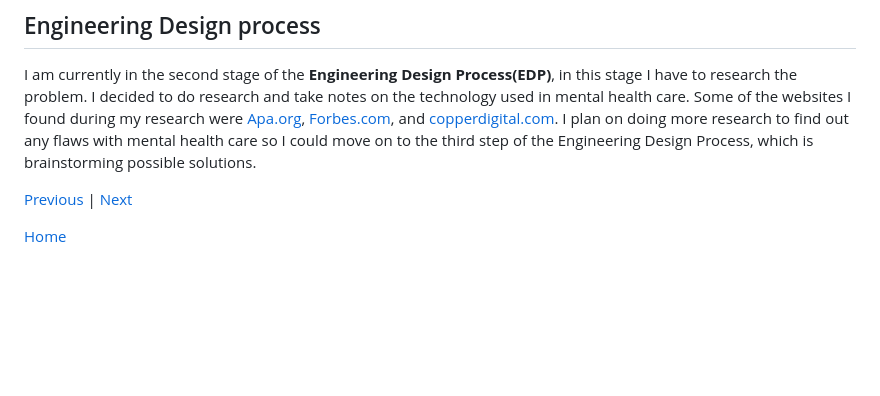
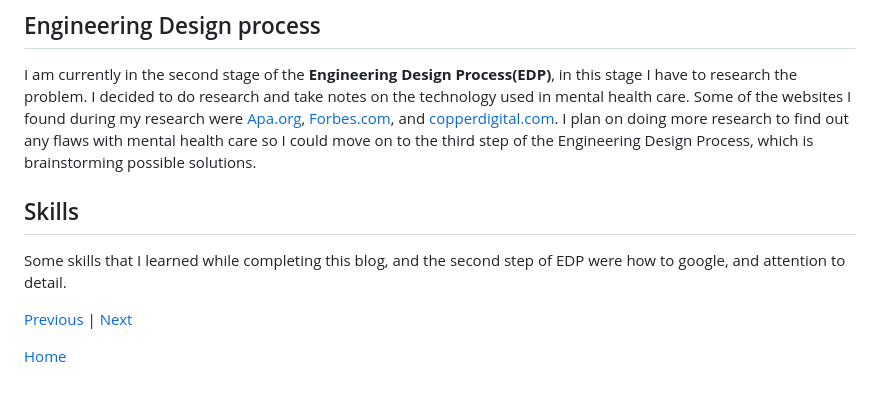
Before and after one commit to kosall5220/sep10-freedom-project, a Markdown page: blog/entry02.md, the part around the change. GitHub-like rendering; blank space fills up the shorter version.

Commit message:
Add the skills that I learned

```diff
--- a/blog/entry02.md
+++ b/blog/entry02.md
@@ -35,6 +35,9 @@ Video Games can have more of a use than just entertainment. **Prescription video
 ## Engineering Design process
 I am currently in the second stage of the **Engineering Design Process(EDP)**, in this stage I have to research the problem. I decided to do research and take notes on the technology used in mental health care. Some of the websites I found during my research were [Apa.org](https://www.apa.org/members/content/wearable-technology), [Forbes.com](https://www.forbes.com/sites/forbestechcouncil/2020/11/25/five-tech-innovations-that-changed-mental-health-in-2020/?sh=27e60d831e9c), and [copperdigital.com](https://copperdigital.com/blog/top-5-mental-health-tech-and-innovations-in-2022/). I plan on doing more research to find out any flaws with mental health care so I could move on to the third step of the Engineering Design Process, which is brainstorming possible solutions.
 
+## Skills
+Some skills that I learned while completing this blog, and the second step of EDP were how to google, and attention to detail.
+
 
 [Previous](entry01.md) | [Next](entry03.md)
 
```
